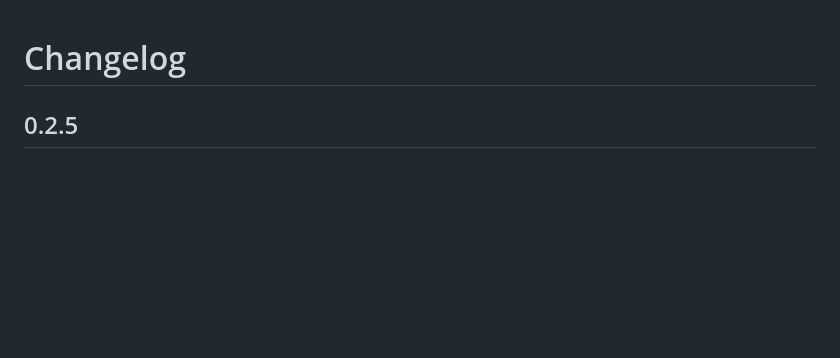
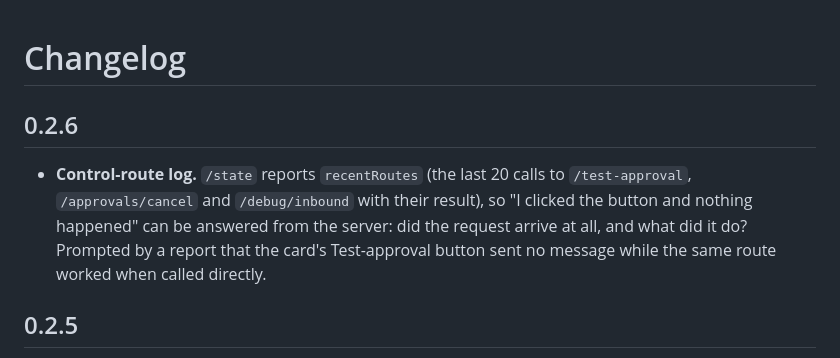
Before and after one commit to wjh-ux/dsh-wechat-media, a Markdown page: CHANGELOG.md, the part around the change. Rendered like a GitHub page; blank space fills up the shorter version.

Commit message:
v0.2.6: CHANGELOG.md (control-route log)

```diff
--- a/CHANGELOG.md
+++ b/CHANGELOG.md
@@ -1,4 +1,11 @@
 # Changelog
+
+## 0.2.6
+
+- **Control-route log.** `/state` reports `recentRoutes` (the last 20 calls to `/test-approval`,
+  `/approvals/cancel` and `/debug/inbound` with their result), so "I clicked the button and nothing happened" can
+  be answered from the server: did the request arrive at all, and what did it do? Prompted by a report that the
+  card's Test-approval button sent no message while the same route worked when called directly.
 
 ## 0.2.5
 
```
